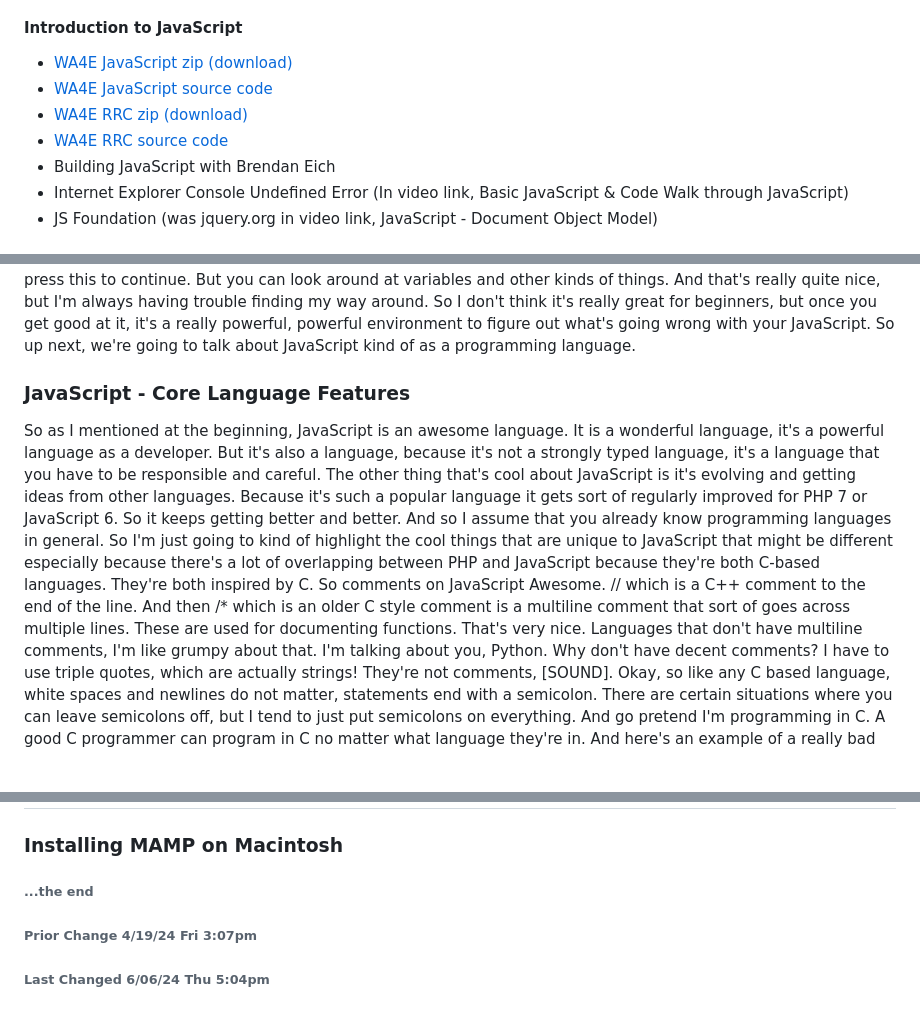
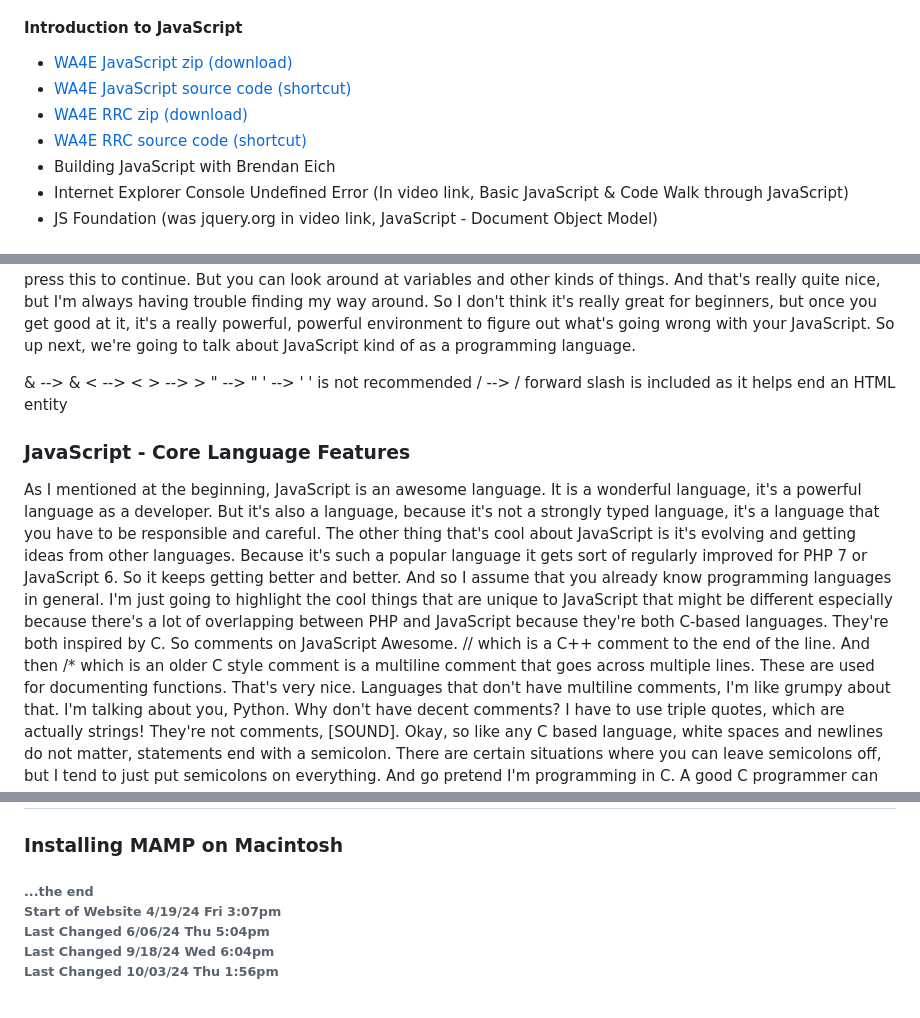
Before and after one commit to bbauska/JS-jQuery-JSON, a Markdown page: README.md, 3 parts joined by grey strips. GitHub-like rendering; blank space fills up the shorter version.

```diff
--- a/README.md
+++ b/README.md
@@ -113,9 +113,9 @@ Database Applications in PHP courses in this specialization.</p>
 
 <ul>
   <li><a href="https://www.wa4e.com/code/javascript.zip">WA4E JavaScript zip (download)</a></li>
-  <li><a href="https://www.wa4e.com/code/javascript">WA4E JavaScript source code</a></li>
+  <li><a href="https://www.wa4e.com/code/javascript">WA4E JavaScript source code (shortcut)</a></li>
   <li><a href="https://www.wa4e.com/code/rrc.zip">WA4E RRC zip (download)</a></li>
-  <li><a href="https://www.wa4e.com/code/rrc/">WA4E RRC source code</a></li>
+  <li><a href="https://www.wa4e.com/code/rrc/">WA4E RRC source code (shortcut)</a></li>
   <li>Building JavaScript with Brendan Eich</li>
   <li>Internet Explorer Console Undefined Error (In video link, Basic JavaScript &amp; Code
     Walk through JavaScript)</li>
@@ -572,22 +572,28 @@ beginners, but once you get good at it,
 it's a really powerful, powerful environment to figure out
 what's going wrong with your JavaScript. So up next, we're going to talk
 about JavaScript kind of as a programming language.</p>
+ & --> &amp;
+ < --> &lt;
+ > --> &gt;
+ " --> &quot;
+ ' --> &#x27;     &apos; is not recommended
+ / --> &#x2F;     forward slash is included as it helps end an HTML entity
 
 <h3>JavaScript - Core Language Features</h3>
-So as I mentioned at the beginning,
-JavaScript is an awesome language. It is a wonderful language,
-it's a powerful language as a developer. But it's also a language, because
-it's not a strongly typed language, it's a language that you have
-to be responsible and careful. The other thing that's cool about
-JavaScript is it's evolving and getting ideas from other languages. Because it's such a popular language
-it gets sort of regularly improved for PHP 7 or JavaScript 6. So it keeps getting better and better. And so I assume that you already know
-programming languages in general. So I'm just going to kind of highlight the
-cool things that are unique to JavaScript that might be different especially because
-there's a lot of overlapping between PHP and JavaScript because they're
-both C-based languages. They're both inspired by C. So comments on JavaScript Awesome. // which is a C++ comment
-to the end of the line. And then /* which is
-an older C style comment is a multiline comment that sort
-of goes across multiple lines. These are used for documenting functions. That's very nice. Languages that don't have multiline
+As I mentioned at the beginning, JavaScript is an awesome language. It is a wonderful
+language, it's a powerful language as a developer. But it's also a language, because
+it's not a strongly typed language, it's a language that you have to be responsible
+and careful. The other thing that's cool about JavaScript is it's evolving and getting
+ideas from other languages. Because it's such a popular language it gets sort of regularly
+improved for PHP 7 or JavaScript 6. So it keeps getting better and better. And so I assume
+that you already know programming languages in general.
+I'm just going to highlight the cool things that are unique to JavaScript that might be
+different especially because there's a lot of overlapping between PHP and JavaScript
+because they're both C-based languages. They're both inspired by C. So comments on
+JavaScript Awesome. &#x2F;&#x2F; which is a C++ comment to the end of the line. And then
+&#x2F;*
+which is an older C style comment is a multiline comment that goes across multiple lines.
+These are used for documenting functions. That's very nice. Languages that don't have multiline
 comments, I'm like grumpy about that. I'm talking about you, Python. Why don't have decent comments? I have to use triple quotes,
 which are actually strings! They're not comments, [SOUND]. Okay, so like any C based language,
 white spaces and newlines do not matter, statements end with a semicolon. There are certain situations where
@@ -896,6 +902,8 @@ Hello and welcome to Web Applications for Everybody. In this walkthrough, we're
 
 <h3>Installing MAMP on Macintosh</h3>
 
-<h6>...the end</h6>
-<h6>Prior Change 4/19/24 Fri 3:07pm</h6>
-<h6>Last Changed 6/06/24 Thu 5:04pm</h6>
+<h6>...the end<br/>
+Start of Website 4/19/24 Fri 3:07pm<br/>
+Last Changed 6/06/24 Thu 5:04pm<br/>
+Last Changed 9/18/24 Wed 6:04pm<br/>
+Last Changed 10/03/24 Thu 1:56pm</h6>
```
Also changed, not shown: other parts of README.md (+2 -2 lines).
